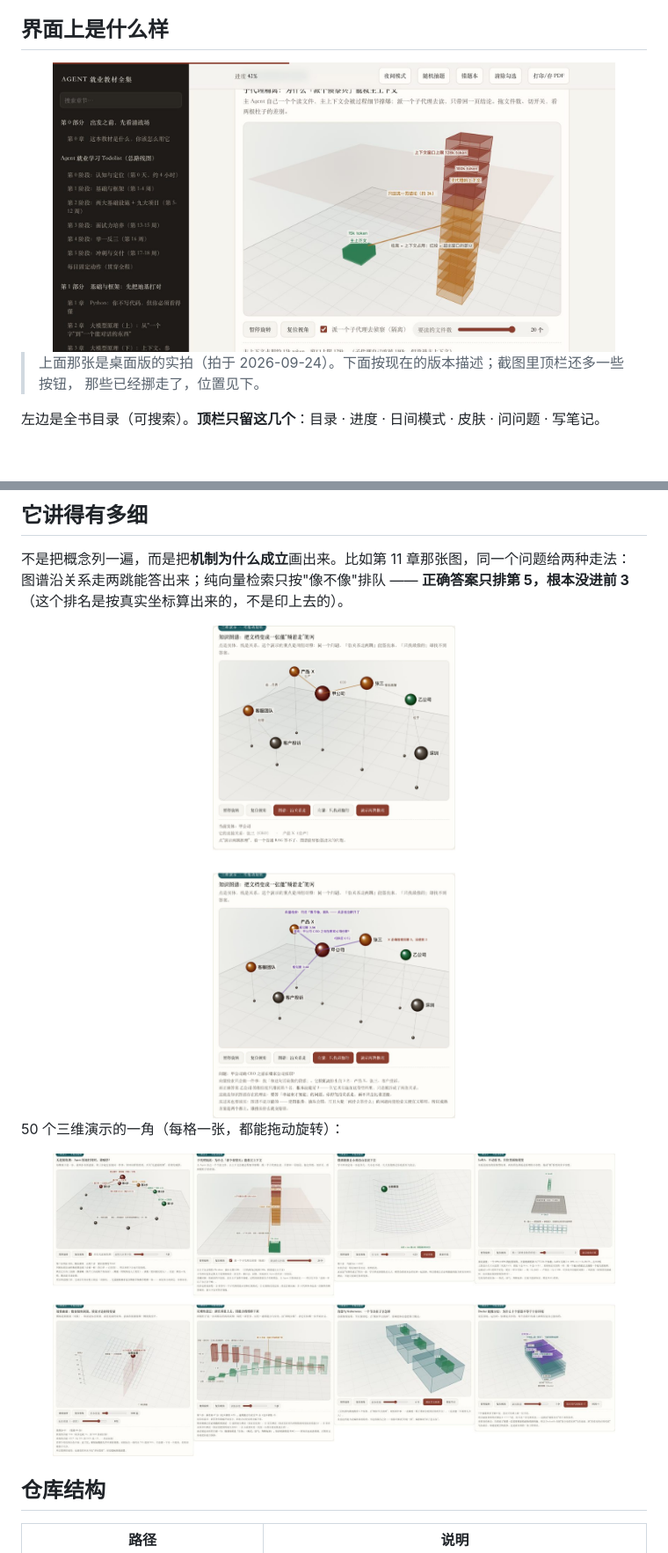
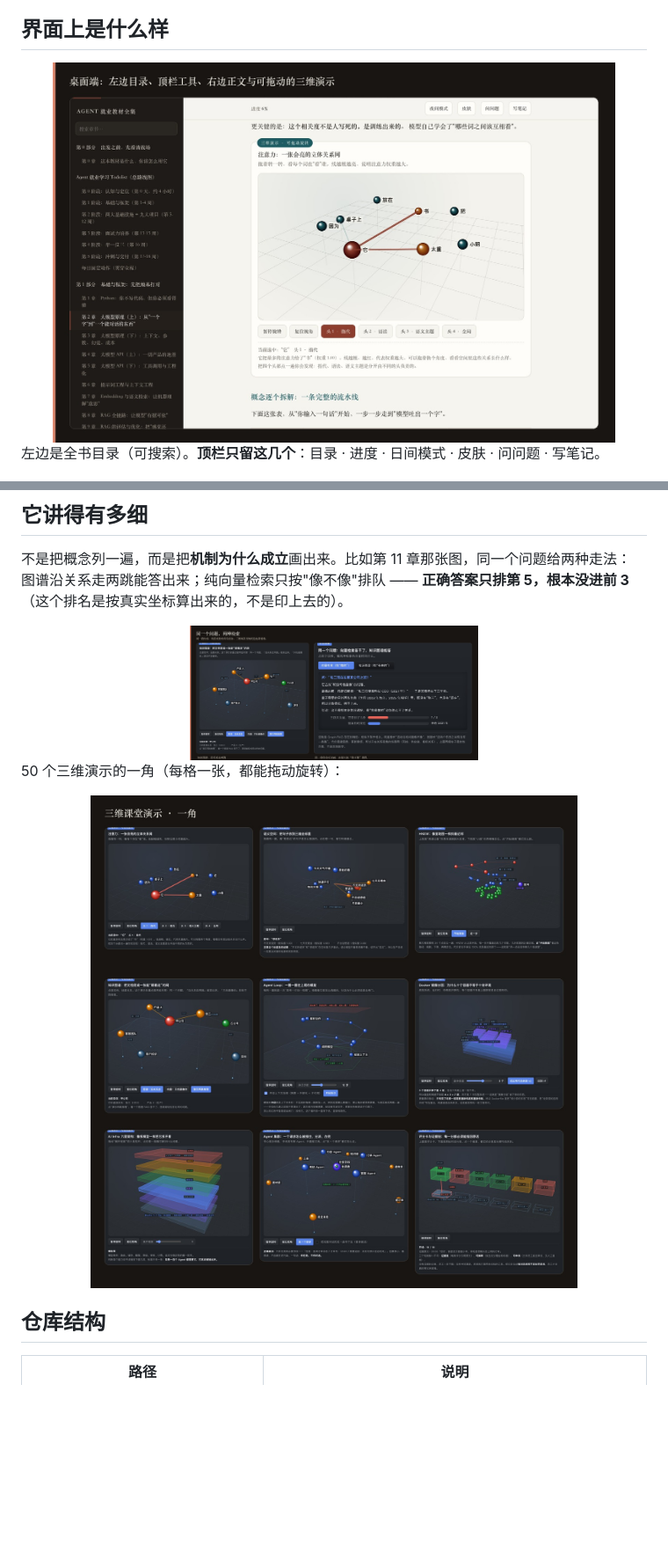
Before and after one commit to z660081-symzhy/Newbie-agentbook-ios, a Markdown page: README.md, 2 parts joined by grey strips. Shown: that part at 88% size. Rendered like a GitHub page; pictures changed too: docs/desktop.jpg, docs/kg-vs-vector.jpg, docs/scenes-overview.jpg; blank space fills up the shorter version.

```diff
--- a/README.md
+++ b/README.md
@@ -86,9 +86,6 @@ Service Worker 会缓存全部内容，之后断网也能读（见 [`安装说
 <img src="docs/desktop.jpg" width="90%" alt="桌面端：左侧目录、顶部工具条、可拖拽的三维演示">
 </div>
 
-> 上面那张是桌面版的实拍（拍于 2026-09-24）。下面按现在的版本描述；截图里顶栏还多一些按钮，
-> 那些已经挪走了，位置见下。
-
 左边是全书目录（可搜索）。**顶栏只留这几个**：目录 · 进度 · 日间模式 · 皮肤 · 问问题 · 写笔记。
 
 随机抽题、错题本、清除勾选、打印/存 PDF 都挪进了目录抽屉底部的「工具」区 ——
```
Also changed, not shown: other parts of README.md (+24 -5 lines), docs/hero-phones.jpg, docs/skins.png, docs/social-preview.png.
